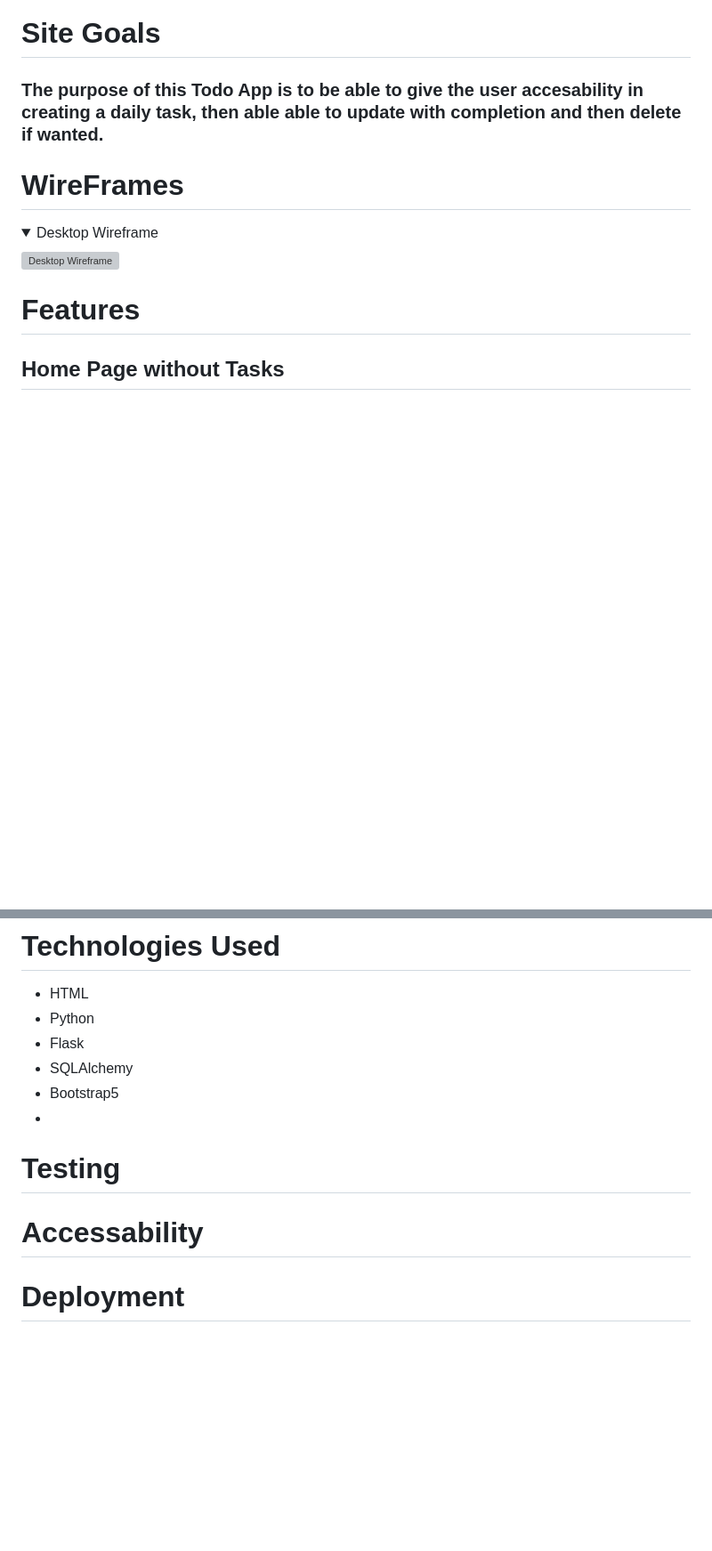
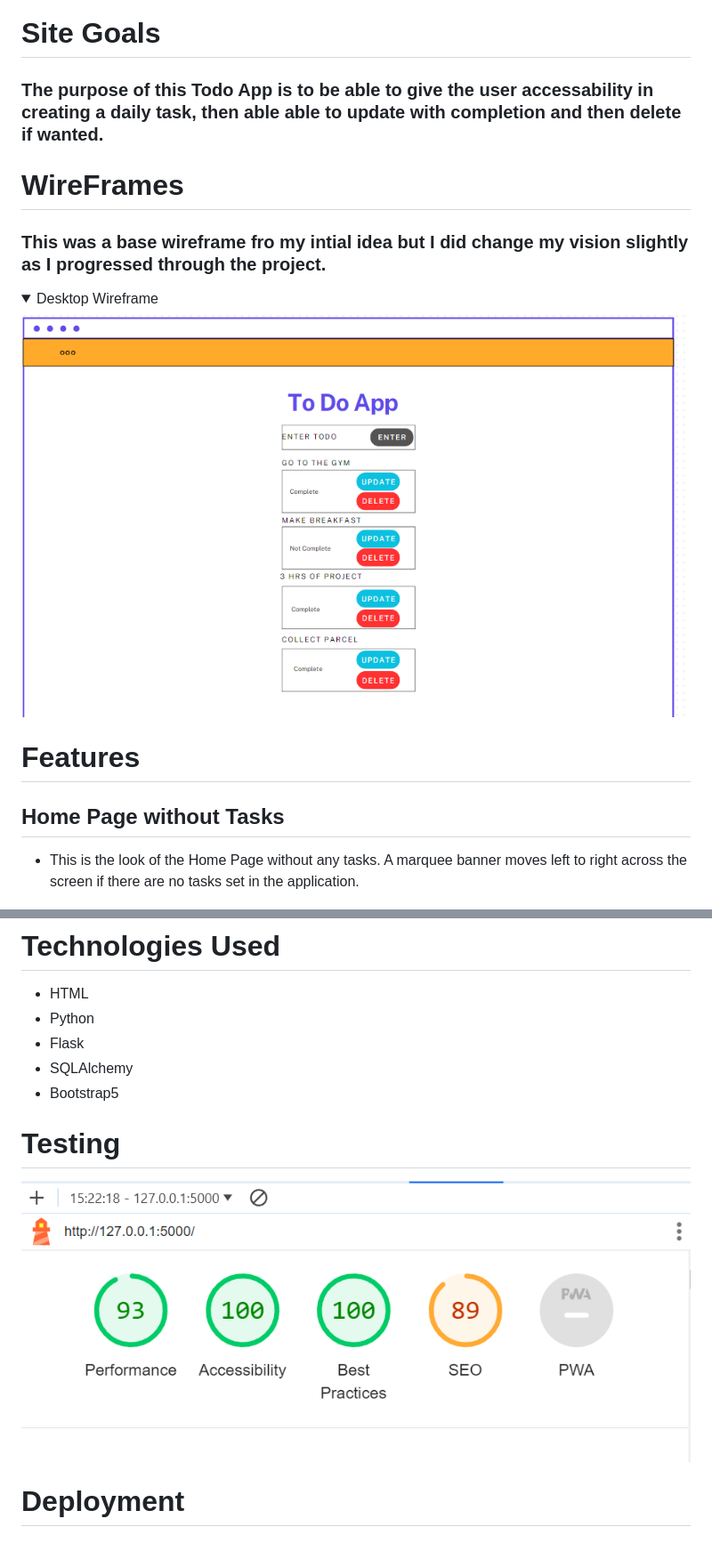
Before and after one commit to ollie-herridge10/FlaskApp, a Markdown page: README.md, 2 parts joined by grey strips. Shown: that part at 89% size. GitHub-like rendering; pictures changed too: images/LighthouseDesktop.png (added), images/ToDoWireframe.png (added); folded sections open; blank space fills up the shorter version; grey boxes are pictures that could not be loaded.

```diff
--- a/README.md
+++ b/README.md
@@ -2,9 +2,10 @@
 ### This Todo App incorporates Flask and SQLAlchemy where you can Add, Update and Delete your day-to-day tasks.
 
 # Site Goals
-### The purpose of this Todo App is to be able to give the user accesability in creating a daily task, then able able to update with completion and then delete if wanted.
+### The purpose of this Todo App is to be able to give the user accessability in creating a daily task, then able able to update with completion and then delete if wanted.
 
 # WireFrames
+### This was a base wireframe fro my intial idea but I did change my vision slightly as I progressed through the project.
 
 <details>
 
@@ -13,8 +14,10 @@
 ![Desktop Wireframe](images/ToDoWireframe.png)
  </details>
 
+
 # Features
 ## Home Page without Tasks
+* This is the look of the Home Page without any tasks. A marquee banner moves left to right across the screen if there are no tasks set in the application.
 
 ![Home Page without Tasks](images/NoTaskHomePage.png)
 
@@ -30,10 +49,10 @@
 * Flask
 * SQLAlchemy
 * Bootstrap5
-*
 
 # Testing
 
-# Accessability
+![Lighthouse Desktop](images/LighthouseDesktop.png)
+
 
 # Deployment
```
Also changed, not shown: other parts of README.md (+16 -0 lines), images/AddingFirstTask.png (added), images/DeleteTask.png (added), images/InputtingTask.png (added), 1 other file.
